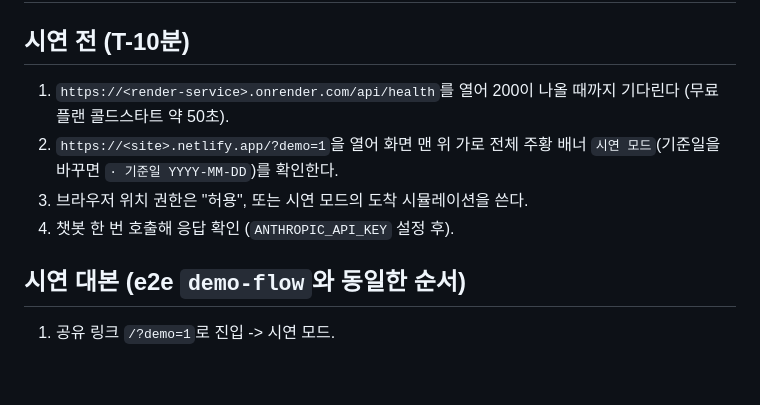
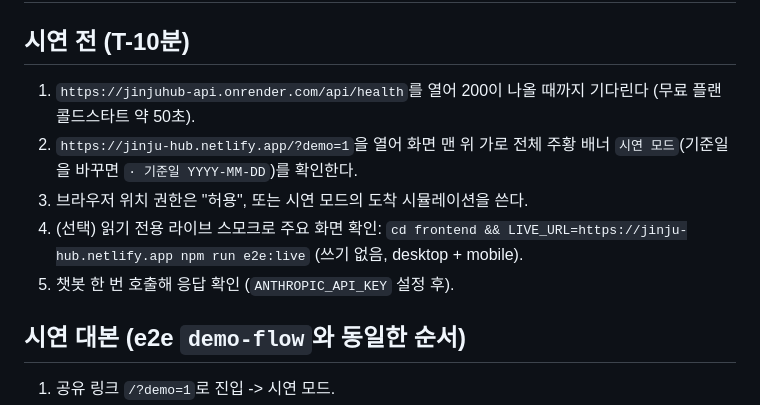
Before and after one commit to cannedJean/jinju-hub, a Markdown page: docs/DEMO_RUNBOOK.md, the part around the change. GitHub-like rendering; blank space fills up the shorter version.

```diff
--- a/docs/DEMO_RUNBOOK.md
+++ b/docs/DEMO_RUNBOOK.md
@@ -1,10 +1,11 @@
 # 시연 런북
 
 ## 시연 전 (T-10분)
-1. `https://<render-service>.onrender.com/api/health`를 열어 200이 나올 때까지 기다린다 (무료 플랜 콜드스타트 약 50초).
-2. `https://<site>.netlify.app/?demo=1`을 열어 화면 맨 위 가로 전체 주황 배너 `시연 모드`(기준일을 바꾸면 `· 기준일 YYYY-MM-DD`)를 확인한다.
+1. `https://jinjuhub-api.onrender.com/api/health`를 열어 200이 나올 때까지 기다린다 (무료 플랜 콜드스타트 약 50초).
+2. `https://jinju-hub.netlify.app/?demo=1`을 열어 화면 맨 위 가로 전체 주황 배너 `시연 모드`(기준일을 바꾸면 `· 기준일 YYYY-MM-DD`)를 확인한다.
 3. 브라우저 위치 권한은 "허용", 또는 시연 모드의 도착 시뮬레이션을 쓴다.
-4. 챗봇 한 번 호출해 응답 확인 (`ANTHROPIC_API_KEY` 설정 후).
+4. (선택) 읽기 전용 라이브 스모크로 주요 화면 확인: `cd frontend && LIVE_URL=https://jinju-hub.netlify.app npm run e2e:live` (쓰기 없음, desktop + mobile).
+5. 챗봇 한 번 호출해 응답 확인 (`ANTHROPIC_API_KEY` 설정 후).
 
 ## 시연 대본 (e2e `demo-flow`와 동일한 순서)
 1. 공유 링크 `/?demo=1`로 진입 -> 시연 모드.
```
Also changed, not shown: DEPLOYMENT.md (+22 -12 lines), README.md (+8 -2 lines), docs/screenshots/detail-desktop.png (added), docs/screenshots/explore-desktop.png (added), docs/screenshots/explore-mobile.png (added), 4 other files.
